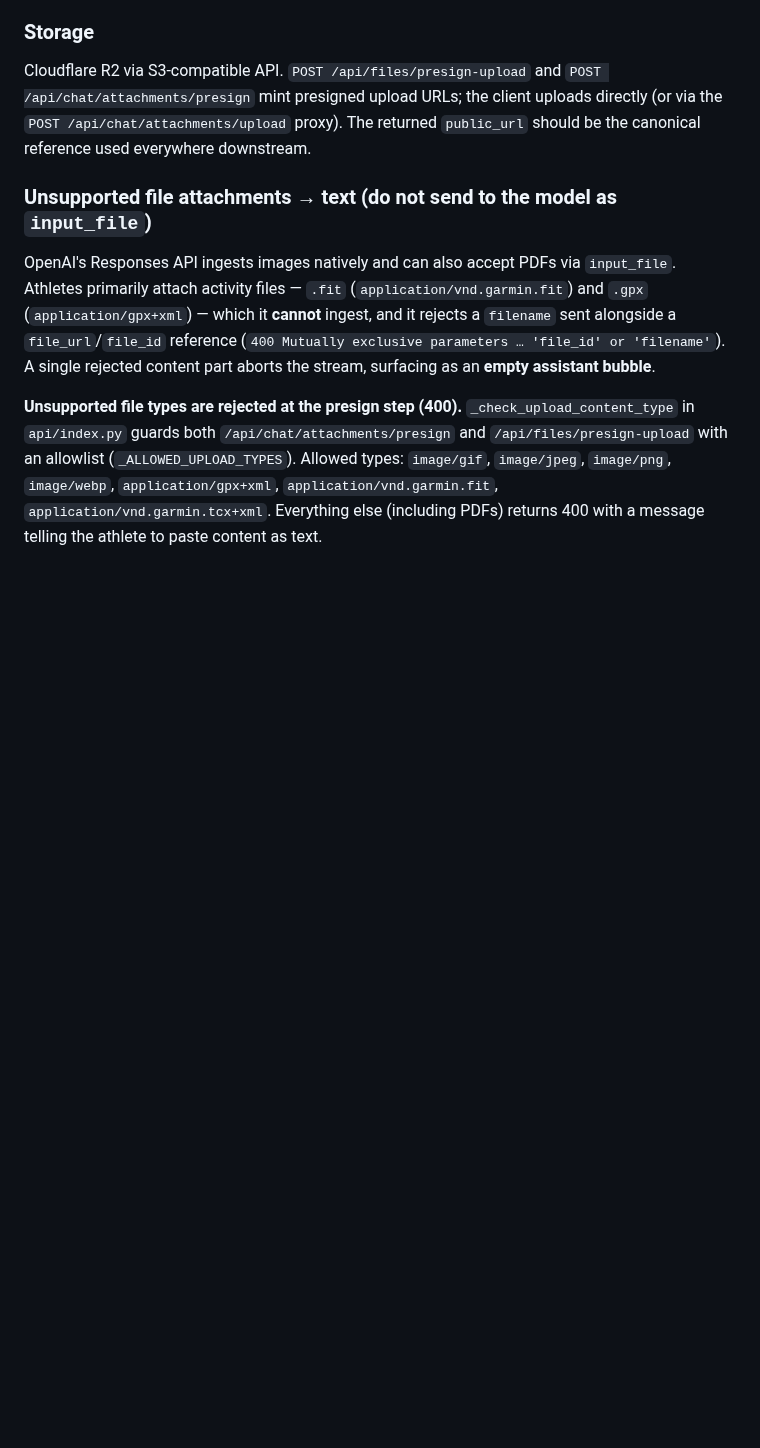
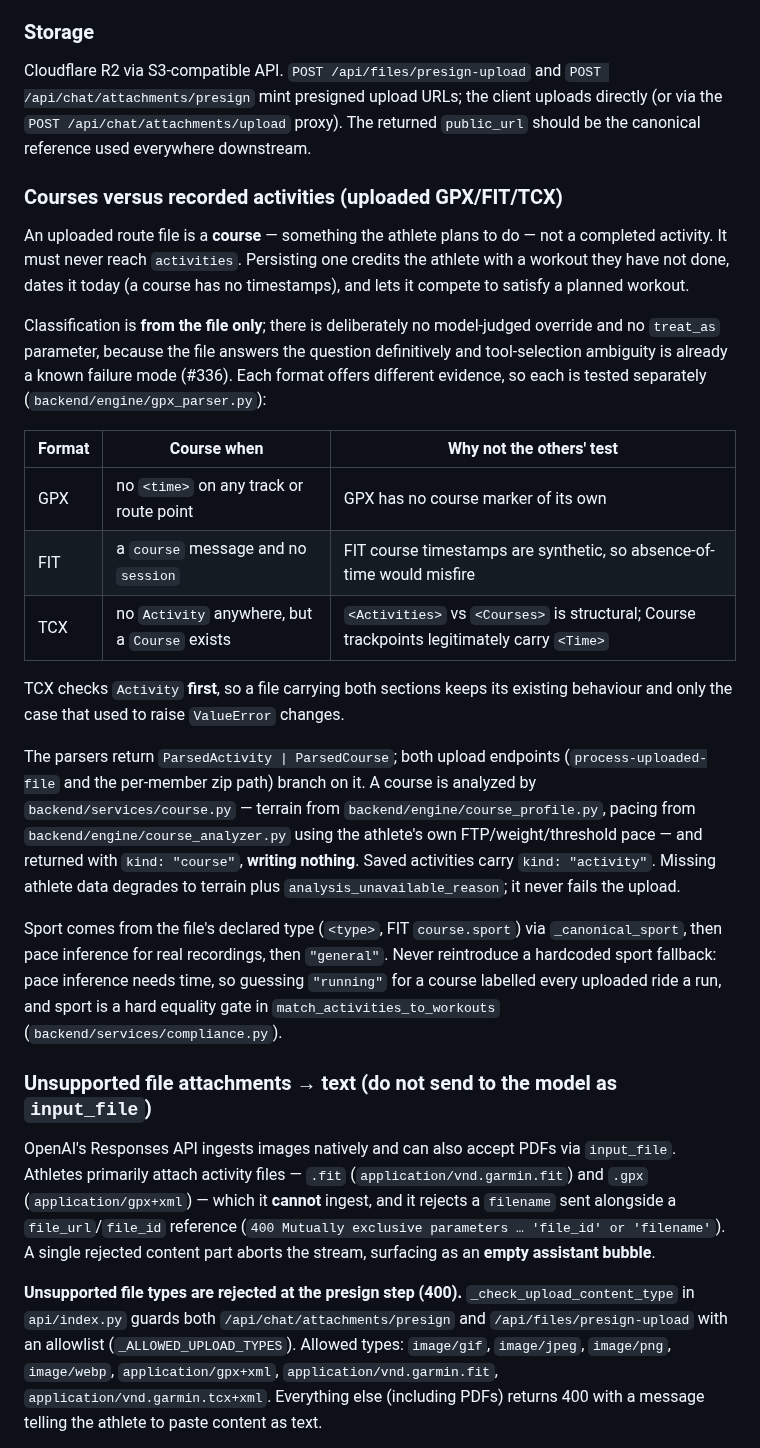
Before and after one commit to zew1me/fitness-coach-agent, a Markdown page: AGENTS.md, the part around the change. Drawn GitHub-style; blank space fills up the shorter version.

Commit message:
docs: record the course-versus-activity upload contract
An agent reading only the upload path would reasonably "fix" a ParsedCourse
branch by coercing it into an Activity, or restore the hardcoded "running"
fallback to make sport non-optional. Both would silently reintroduce the bug.

Documents the per-format evidence and why each format needs its own test,
the TCX Activity-first precedence, why there is no treat_as override, and the
degrade-never-fail rule for missing athlete data.

Co-Authored-By: Claude Opus 5 <noreply@anthropic.com>
Claude-Session: https://claude.ai/code/session_01M6CXqQu6EwT6cB1JF8yj2w

```diff
--- a/AGENTS.md
+++ b/AGENTS.md
@@ -225,6 +225,41 @@ See [COMPACTION_DESIGN.md](COMPACTION_DESIGN.md).
 
 Cloudflare R2 via S3-compatible API. `POST /api/files/presign-upload` and `POST /api/chat/attachments/presign` mint presigned upload URLs; the client uploads directly (or via the `POST /api/chat/attachments/upload` proxy). The returned `public_url` should be the canonical reference used everywhere downstream.
 
+### Courses versus recorded activities (uploaded GPX/FIT/TCX)
+
+An uploaded route file is a **course** — something the athlete plans to do — not a
+completed activity. It must never reach `activities`. Persisting one credits the athlete
+with a workout they have not done, dates it today (a course has no timestamps), and lets
+it compete to satisfy a planned workout.
+
+Classification is **from the file only**; there is deliberately no model-judged override
+and no `treat_as` parameter, because the file answers the question definitively and
+tool-selection ambiguity is already a known failure mode (#336). Each format offers
+different evidence, so each is tested separately (`backend/engine/gpx_parser.py`):
+
+| Format | Course when                                   | Why not the others' test                                                                    |
+| ------ | --------------------------------------------- | ------------------------------------------------------------------------------------------- |
+| GPX    | no `<time>` on any track or route point       | GPX has no course marker of its own                                                         |
+| FIT    | a `course` message and no `session`           | FIT course timestamps are synthetic, so absence-of-time would misfire                       |
+| TCX    | no `Activity` anywhere, but a `Course` exists | `<Activities>` vs `<Courses>` is structural; Course trackpoints legitimately carry `<Time>` |
+
+TCX checks `Activity` **first**, so a file carrying both sections keeps its existing
+behaviour and only the case that used to raise `ValueError` changes.
+
+The parsers return `ParsedActivity | ParsedCourse`; both upload endpoints
+(`process-uploaded-file` and the per-member zip path) branch on it. A course is analyzed
+by `backend/services/course.py` — terrain from `backend/engine/course_profile.py`, pacing
+from `backend/engine/course_analyzer.py` using the athlete's own FTP/weight/threshold
+pace — and returned with `kind: "course"`, **writing nothing**. Saved activities carry
+`kind: "activity"`. Missing athlete data degrades to terrain plus
+`analysis_unavailable_reason`; it never fails the upload.
+
+Sport comes from the file's declared type (`<type>`, FIT `course.sport`) via
+`_canonical_sport`, then pace inference for real recordings, then `"general"`. Never
+reintroduce a hardcoded sport fallback: pace inference needs time, so guessing `"running"`
+for a course labelled every uploaded ride a run, and sport is a hard equality gate in
+`match_activities_to_workouts` (`backend/services/compliance.py`).
+
 ### Unsupported file attachments → text (do not send to the model as `input_file`)
 
 OpenAI's Responses API ingests images natively and can also accept PDFs via `input_file`. Athletes primarily attach activity files — `.fit` (`application/vnd.garmin.fit`) and `.gpx` (`application/gpx+xml`) — which it **cannot** ingest, and it rejects a `filename` sent alongside a `file_url`/`file_id` reference (`400 Mutually exclusive parameters … 'file_id' or 'filename'`). A single rejected content part aborts the stream, surfacing as an **empty assistant bubble**.
```
